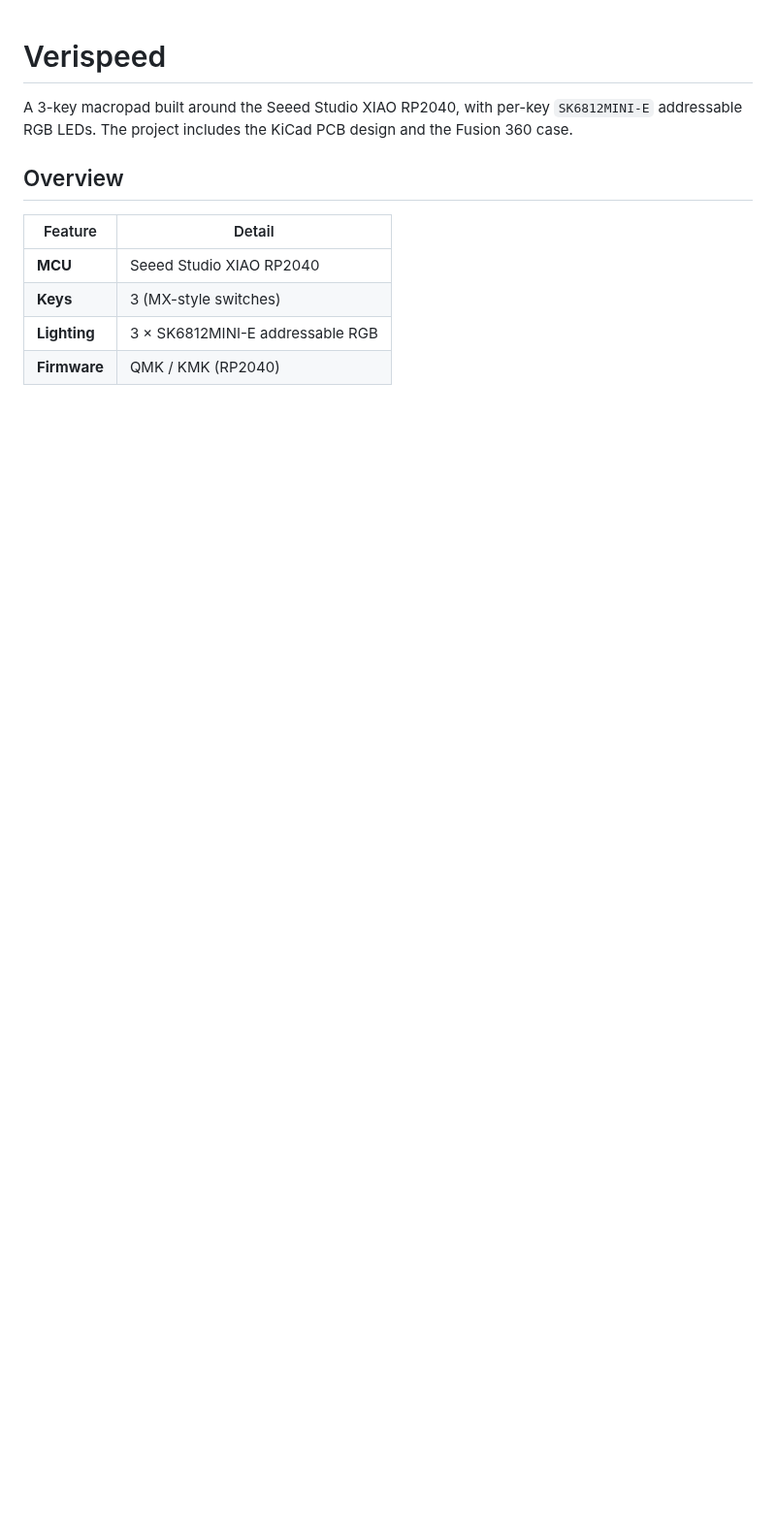
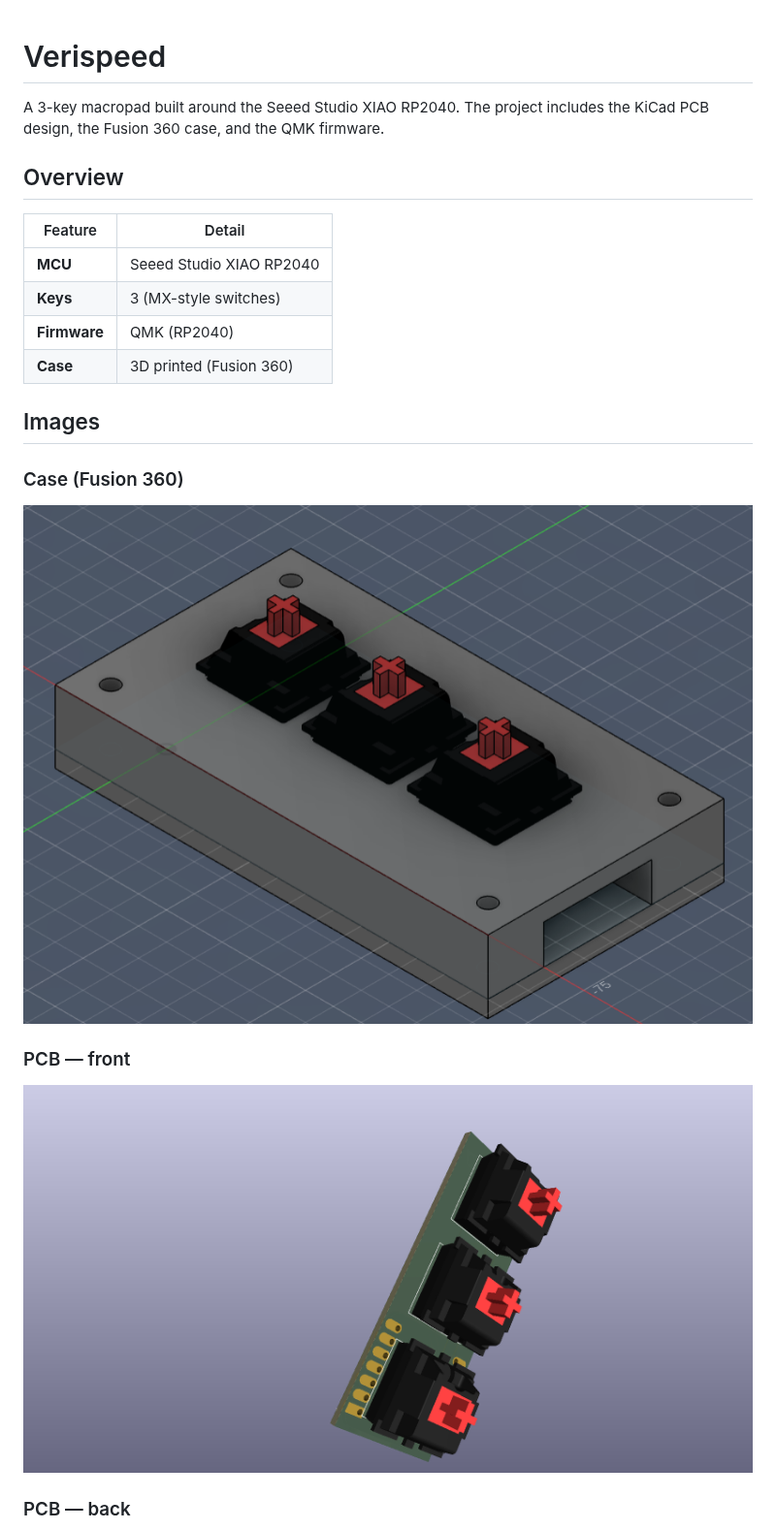
Before and after one commit to zeyadhost/verispeed, a Markdown page: README.md, the part around one of its changes. Shown at 97% size. Rendered like a GitHub page; pictures changed too: images/case.png, images/pcb_front.png (added); blank space fills up the shorter version.

```diff
--- a/README.md
+++ b/README.md
@@ -1,8 +1,7 @@
 # Verispeed
 
-A 3-key macropad built around the Seeed Studio XIAO RP2040, with per-key
-`SK6812MINI-E` addressable RGB LEDs. The project includes the KiCad PCB design
-and the Fusion 360 case.
+A 3-key macropad built around the Seeed Studio XIAO RP2040. The project
+includes the KiCad PCB design, the Fusion 360 case, and the QMK firmware.
 
 ## Overview
 
@@ -10,5 +9,18 @@ and the Fusion 360 case.
 |---|---|
 | **MCU** | Seeed Studio XIAO RP2040 |
 | **Keys** | 3 (MX-style switches) |
-| **Lighting** | 3 × SK6812MINI-E addressable RGB |
-| **Firmware** | QMK / KMK (RP2040) |
+| **Firmware** | QMK (RP2040) |
+| **Case** | 3D printed (Fusion 360) |
+
+## Images
+
+### Case (Fusion 360)
+
+![Verispeed case](images/case.png)
+
+### PCB — front
+
+![Verispeed PCB front](images/pcb_front.png)
+
+### PCB — back
+
```
Also changed, not shown: other parts of README.md (+66 -25 lines), firmware/QMK/readme.md (added, +25 -0 lines), images/pcb.png (deleted), images/pcb_back.png (added), 2 other files.
